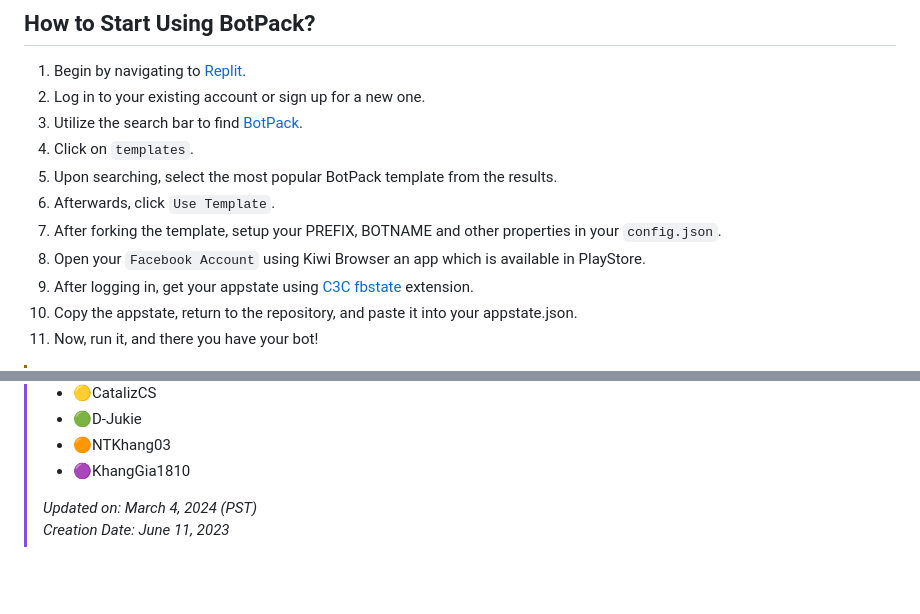
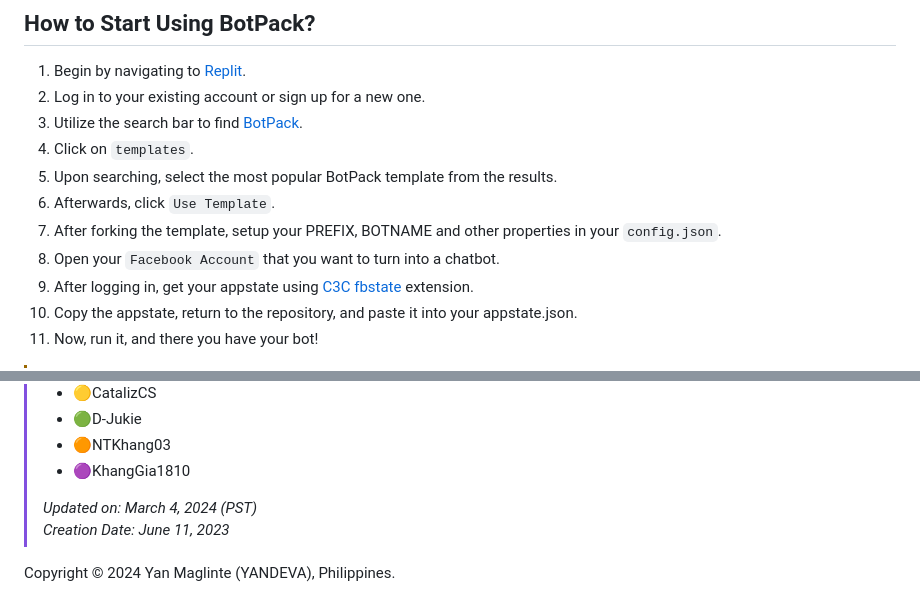
Before and after one commit to YANDEVA/BotPack, a Markdown page: README.md, 2 parts joined by grey strips. Rendered like a GitHub page; blank space fills up the shorter version.

Commit message:
README.md (6)

```diff
--- a/README.md
+++ b/README.md
@@ -113,7 +113,7 @@ Go to your `config.json` and set it in the language property:
 5. Upon searching, select the most popular BotPack template from the results.
 6. Afterwards, click `Use Template`.
 7. After forking the template, setup your PREFIX, BOTNAME and other properties in your `config.json`.
-8. Open your `Facebook Account` using Kiwi Browser an app which is available in PlayStore.
+8. Open your `Facebook Account` that you want to turn into a chatbot.
 9. After logging in, get your appstate using [C3C fbstate](https://github.com/c3cbot/c3c-fbstate/archive/refs/tags/1.5.zip) extension.
 10. Copy the appstate, return to the repository, and paste it into your appstate.json.
 11. Now, run it, and there you have your bot!
@@ -132,3 +132,5 @@ Go to your `config.json` and set it in the language property:
 > - 🟣KhangGia1810
 >
 > _Updated on: March 4, 2024 (PST)<br>Creation Date: June 11, 2023_
+
+Copyright © 2024 Yan Maglinte (YANDEVA), Philippines.<br>
```
